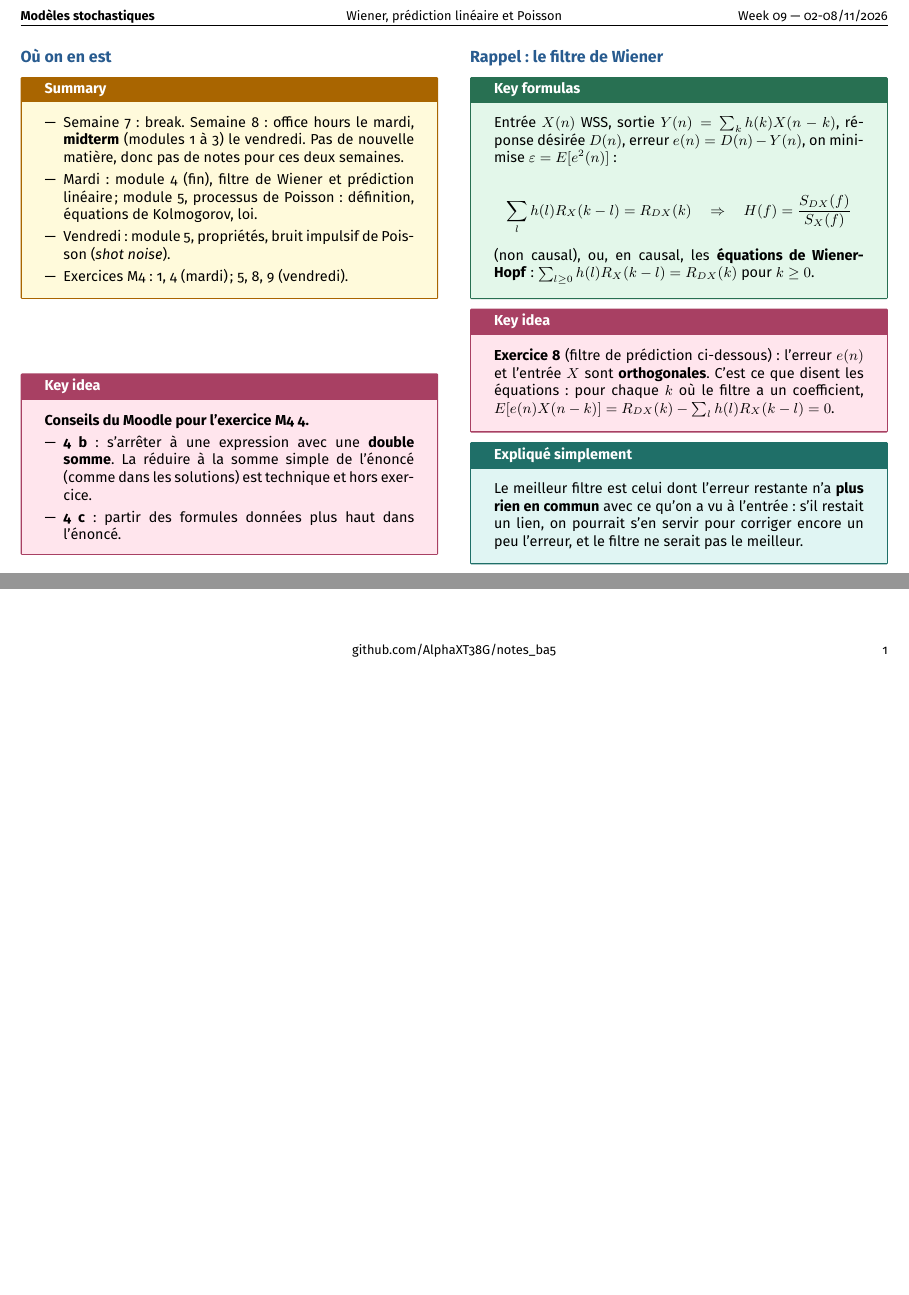
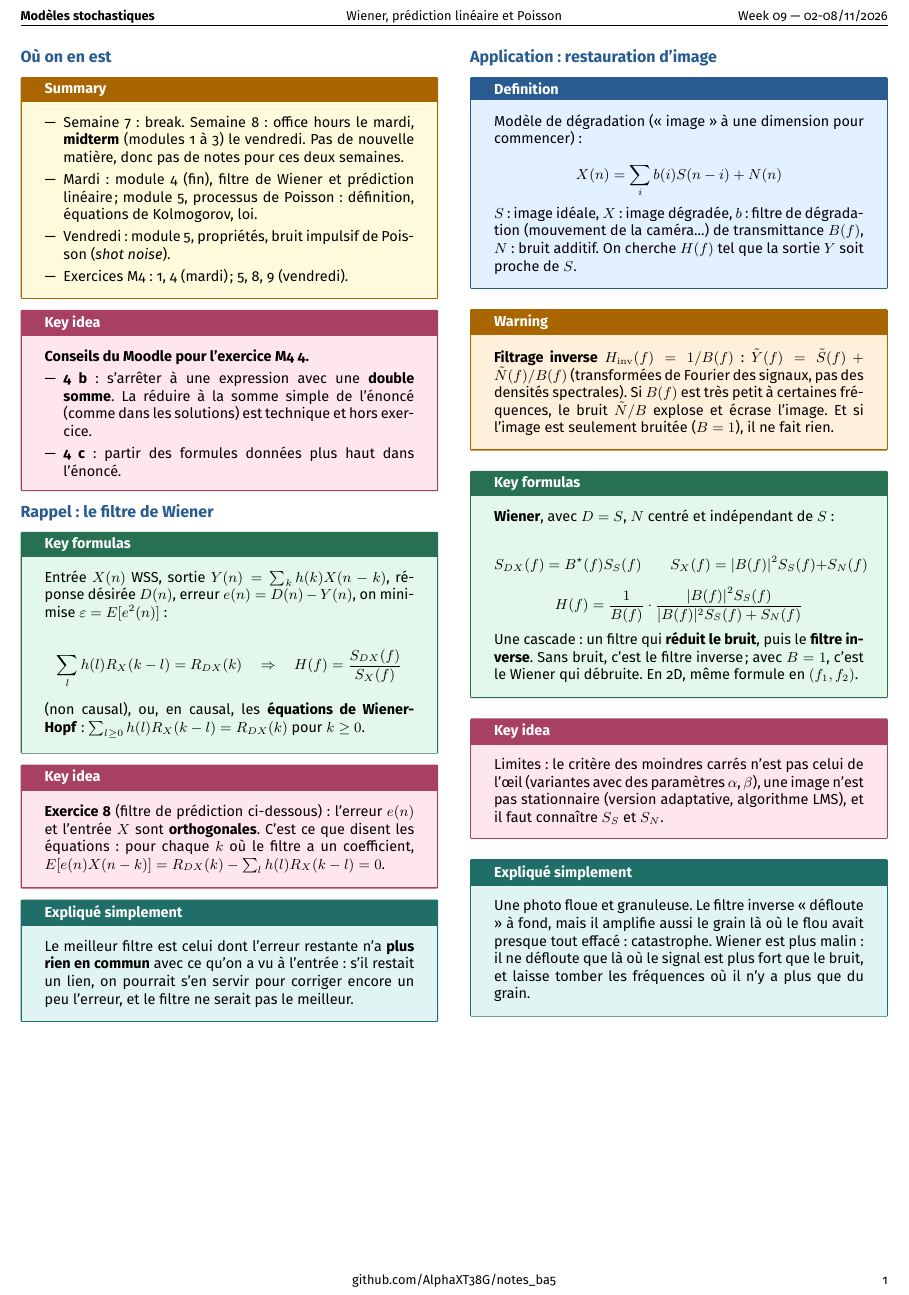
Before and after one commit to AlphaXT38G/notes_ba5, a LaTeX document (modstoc/week/week09.tex): two parts of the page before the commit and part of the page after it, the two joined at a grey line, cut so that both start at the same text, the shorter picture padded with empty space. Compiled offline with pdfLaTeX.

Commit message:
feat(modstoc-week09): image restoration with the Wiener filter, explained
Co-Authored-By: Claude Opus 5.5 <noreply@anthropic.com>

```diff
--- a/modstoc/week/week09.tex
+++ b/modstoc/week/week09.tex
@@ -321,6 +321,72 @@ peu l'erreur, et le filtre ne serait pas le meilleur.
 
 \end{simple}
 
+
+%=========================================================
+\section{Application : restauration d'image}
+
+
+\begin{definition}
+
+Modèle de dégradation (« image » à une dimension pour commencer) :
+
+\[
+X(n) = \sum_ib(i)S(n-i) + N(n)
+\]
+
+$S$ : image idéale, $X$ : image dégradée, $b$ : filtre de dégradation (mouvement de la
+caméra...) de transmittance $B(f)$, $N$ : bruit additif. On cherche $H(f)$ tel que la sortie
+$Y$ soit proche de $S$.
+
+\end{definition}
+
+
+\begin{warning}
+
+\textbf{Filtrage inverse} $H_{\mathrm{inv}}(f) = 1/B(f)$ : $\tilde Y(f) = \tilde S(f) +
+\tilde N(f)/B(f)$ (transformées de Fourier des signaux, pas des densités spectrales). Si $B(f)$
+est très petit à certaines fréquences, le bruit $\tilde N/B$ explose et écrase l'image. Et si
+l'image est seulement bruitée ($B = 1$), il ne fait rien.
+
+\end{warning}
+
+
+\begin{formula}
+
+\textbf{Wiener}, avec $D = S$, $N$ centré et indépendant de $S$ :
+
+\[
+S_{DX}(f) = B^\star(f)S_S(f) \qquad S_X(f) = |B(f)|^2S_S(f) + S_N(f)
+\]
+\[
+H(f) = \frac1{B(f)}\cdot\frac{|B(f)|^2S_S(f)}{|B(f)|^2S_S(f) + S_N(f)}
+\]
+
+Une cascade : un filtre qui \textbf{réduit le bruit}, puis le \textbf{filtre inverse}. Sans
+bruit, c'est le filtre inverse ; avec $B = 1$, c'est le Wiener qui débruite. En 2D, même formule
+en $(f_1,f_2)$.
+
+\end{formula}
+
+
+\begin{important}
+
+Limites : le critère des moindres carrés n'est pas celui de l'\oe il (variantes avec des
+paramètres $\alpha$, $\beta$), une image n'est pas stationnaire (version adaptative, algorithme
+LMS), et il faut connaître $S_S$ et $S_N$.
+
+\end{important}
+
+
+\begin{simple}
+
+Une photo floue et granuleuse. Le filtre inverse « défloute » à fond, mais il amplifie aussi
+le grain là où le flou avait presque tout effacé : catastrophe. Wiener est plus malin : il ne
+défloute que là où le signal est plus fort que le bruit, et laisse tomber les fréquences où il
+n'y a plus que du grain.
+
+\end{simple}
+
 \end{multicols}
 
 
```
